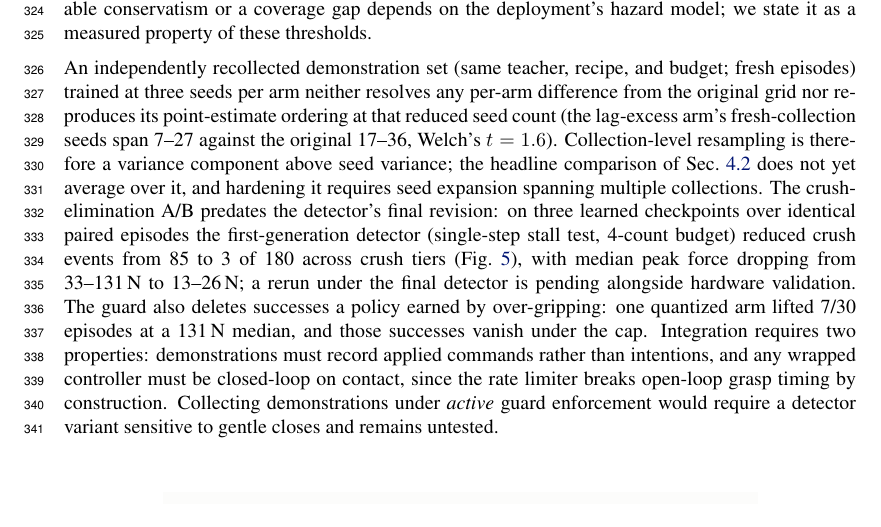
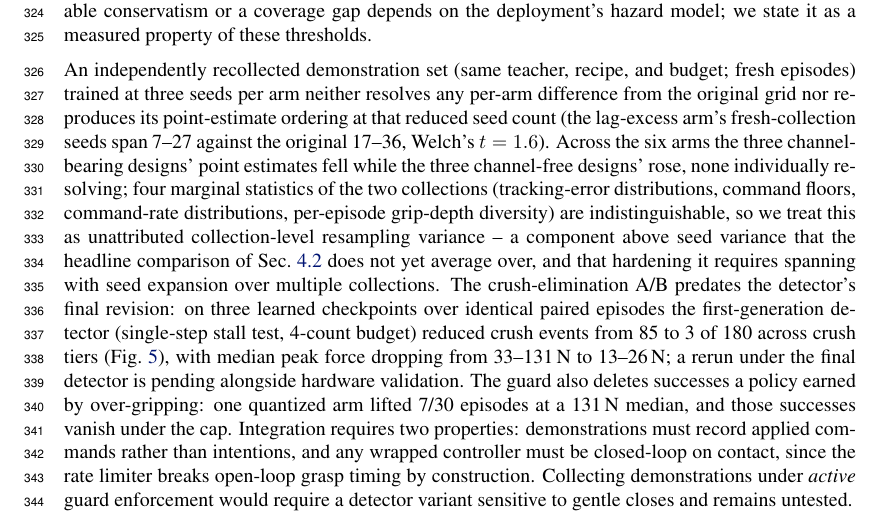
Before and after one commit to luaiabuelsamen/so101-bench, a LaTeX paper (paper/main.tex): part of page 11 of 12, cut so that both start at the same text. Compiled offline with pdfLaTeX.

Commit message:
Replication column complete: Fg {11,18,7}; 6/6 sign pattern recorded as unattributed collection variance after 4 identical forensic checks; PDF rebuilt
Co-Authored-By: Claude Fable 5 <noreply@anthropic.com>

```diff
--- a/paper/main.tex
+++ b/paper/main.tex
@@ -569,10 +569,15 @@ budget; fresh episodes) trained at three seeds per arm neither resolves
 any per-arm difference from the original grid nor reproduces its
 point-estimate ordering at that reduced seed count (the lag-excess arm's
 fresh-collection seeds span 7--27 against the original 17--36, Welch's
-$t = 1.6$). Collection-level resampling is therefore a variance component
-above seed variance; the headline comparison of Sec.~\ref{sec:grid} does
-not yet average over it, and hardening it requires seed expansion spanning
-multiple collections.
+$t = 1.6$). Across the six arms the three channel-bearing designs' point
+estimates fell while the three channel-free designs' rose, none
+individually resolving; four marginal statistics of the two collections
+(tracking-error distributions, command floors, command-rate
+distributions, per-episode grip-depth diversity) are indistinguishable,
+so we treat this as unattributed collection-level resampling variance --
+a component above seed variance that the headline comparison of
+Sec.~\ref{sec:grid} does not yet average over, and that hardening it
+requires spanning with seed expansion over multiple collections.
 The crush-elimination A/B predates the detector's final revision: on
 three learned checkpoints over identical paired episodes the
 first-generation detector (single-step stall test, 4-count budget)
```
Also changed, not shown: docs/findings.md (+15 -0 lines), paper/main.pdf, 3 other files.
